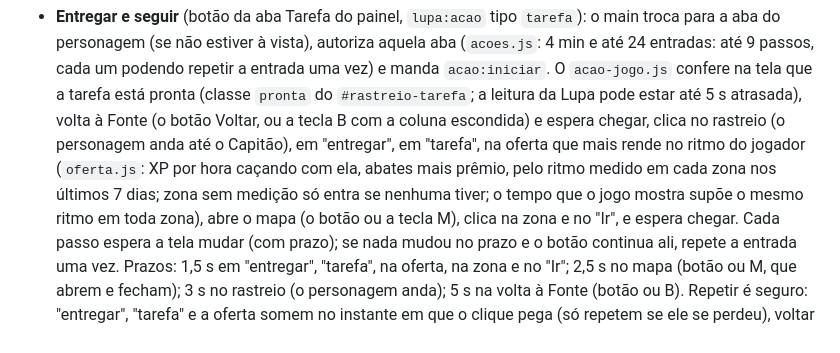
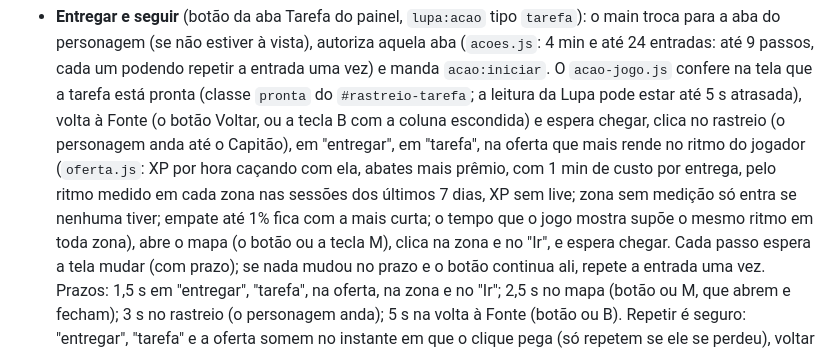
Before and after one commit to Iguinhowill/lupa, a Markdown page: app/ARQUITETURA.md, the part around the change. Rendered like a GitHub page.

Commit message:
docs(app): custo da entrega e xp sem live na escolha de tarefa
Co-Authored-By: Claude Opus 5.5 <noreply@anthropic.com>

```diff
--- a/app/ARQUITETURA.md
+++ b/app/ARQUITETURA.md
@@ -132,8 +132,9 @@ Por isso cada clique ou tecla é uma entrada de verdade, `webContents.sendInputE
   `acao-jogo.js` confere na tela que a tarefa está pronta (classe `pronta` do `#rastreio-tarefa`; a leitura da Lupa pode
   estar até 5 s atrasada), volta à Fonte (o botão Voltar, ou a tecla B com a coluna escondida) e espera chegar, clica no
   rastreio (o personagem anda até o Capitão), em "entregar", em "tarefa", na oferta que mais rende no ritmo do jogador
-  (`oferta.js`: XP por hora caçando com ela, abates mais prêmio, pelo ritmo medido em cada zona nos últimos 7 dias; zona sem
-  medição só entra se nenhuma tiver; o tempo que o jogo mostra supõe o mesmo ritmo em toda zona),
+  (`oferta.js`: XP por hora caçando com ela, abates mais prêmio, com 1 min de custo por entrega, pelo ritmo medido em cada
+  zona nas sessões dos últimos 7 dias, XP sem live; zona sem medição só entra se nenhuma tiver; empate até 1% fica com a
+  mais curta; o tempo que o jogo mostra supõe o mesmo ritmo em toda zona),
   abre o mapa (o botão ou a tecla M), clica na zona e no "Ir", e espera chegar. Cada passo espera a tela mudar (com prazo);
   se nada mudou no prazo e o botão continua ali, repete a entrada uma vez. Prazos: 1,5 s em "entregar", "tarefa", na
   oferta, na zona e no "Ir"; 2,5 s no mapa (botão ou M, que abrem e fecham); 3 s no rastreio (o personagem anda); 5 s na
```
Also changed, not shown: lupa/LEIAME.md (+2 -2 lines).
